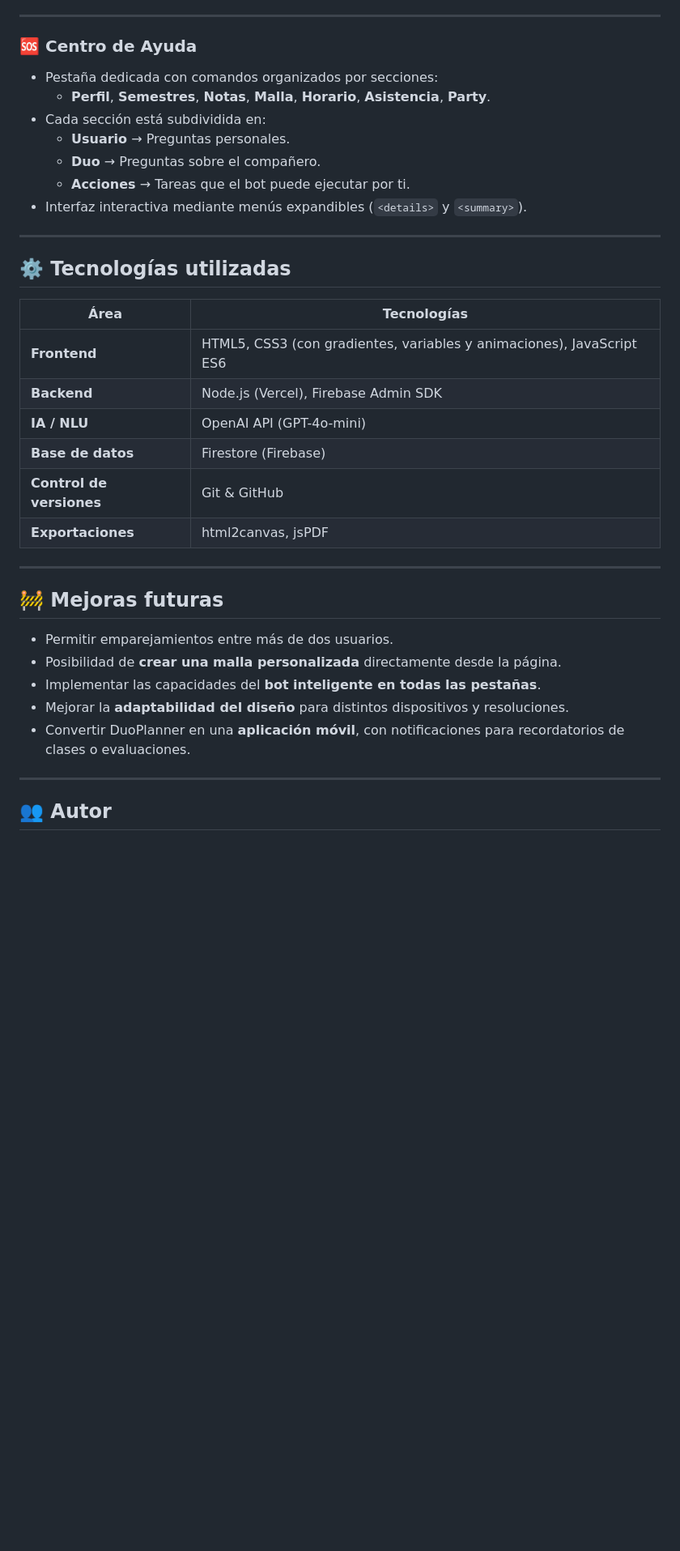
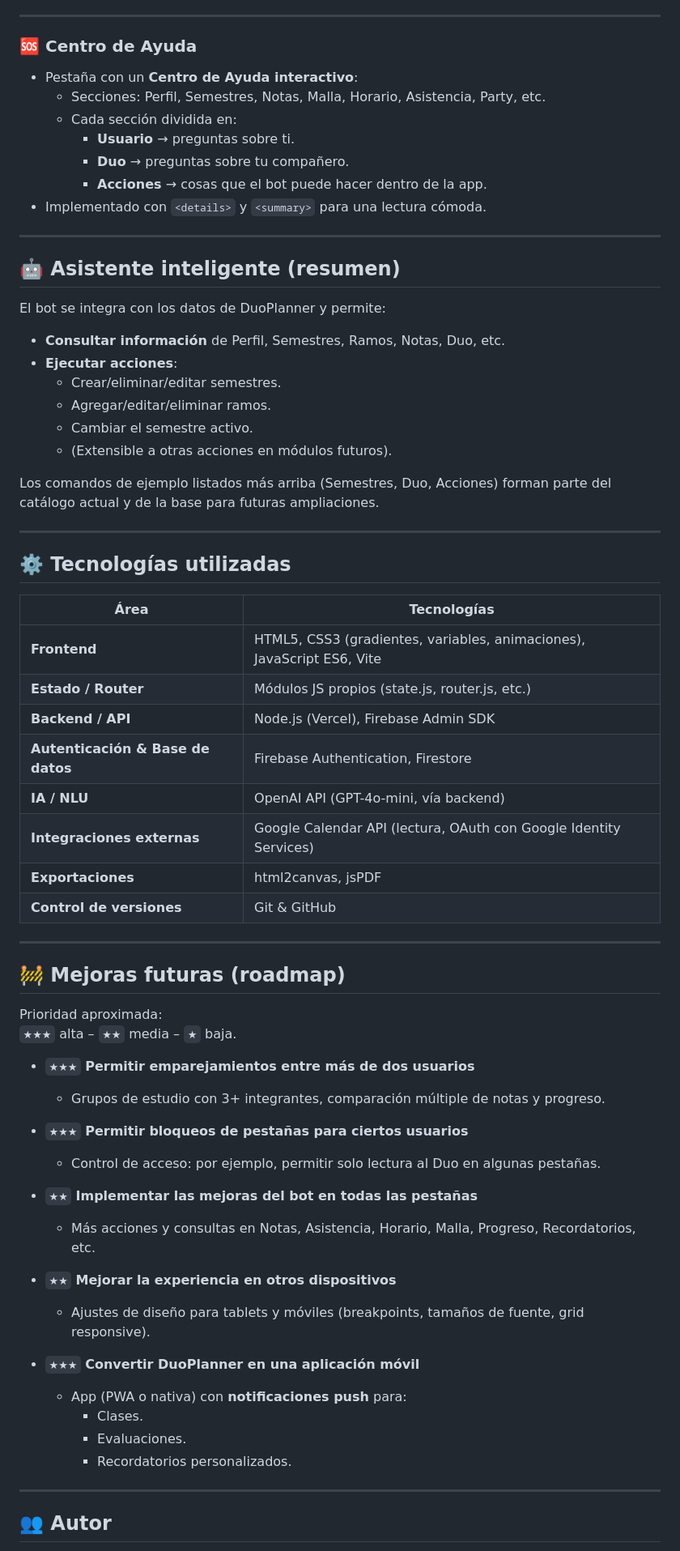
Before and after one commit to JeanAlexandreVergaraUSM/DuoPlanner, a Markdown page: README.md, the part around one of its changes. Shown at 81% size. Rendered like a GitHub page; blank space fills up the shorter version.

```diff
--- a/README.md
+++ b/README.md
@@ -116,36 +213,69 @@ El objetivo principal del sistema es **centralizar toda la información universi
 ---
 
 ### 🆘 Centro de Ayuda
-- Pestaña dedicada con comandos organizados por secciones:
-  - **Perfil**, **Semestres**, **Notas**, **Malla**, **Horario**, **Asistencia**, **Party**.
-- Cada sección está subdividida en:
-  - **Usuario** → Preguntas personales.
-  - **Duo** → Preguntas sobre el compañero.
-  - **Acciones** → Tareas que el bot puede ejecutar por ti.
-- Interfaz interactiva mediante menús expandibles (`<details>` y `<summary>`).
+
+- Pestaña con un **Centro de Ayuda interactivo**:
+  - Secciones: Perfil, Semestres, Notas, Malla, Horario, Asistencia, Party, etc.
+  - Cada sección dividida en:
+    - **Usuario** → preguntas sobre ti.
+    - **Duo** → preguntas sobre tu compañero.
+    - **Acciones** → cosas que el bot puede hacer dentro de la app.
+- Implementado con `<details>` y `<summary>` para una lectura cómoda.
+
+---
+
+## 🤖 Asistente inteligente (resumen)
+
+El bot se integra con los datos de DuoPlanner y permite:
+
+- **Consultar información** de Perfil, Semestres, Ramos, Notas, Duo, etc.
+- **Ejecutar acciones**:
+  - Crear/eliminar/editar semestres.
+  - Agregar/editar/eliminar ramos.
+  - Cambiar el semestre activo.
+  - (Extensible a otras acciones en módulos futuros).
+
+Los comandos de ejemplo listados más arriba (Semestres, Duo, Acciones) forman parte del catálogo actual y de la base para futuras ampliaciones.
 
 ---
 
 ## ⚙️ Tecnologías utilizadas
 
 | Área | Tecnologías |
-|------|--------------|
-| **Frontend** | HTML5, CSS3 (con gradientes, variables y animaciones), JavaScript ES6 |
-| **Backend** | Node.js (Vercel), Firebase Admin SDK |
-| **IA / NLU** | OpenAI API (GPT-4o-mini) |
-| **Base de datos** | Firestore (Firebase) |
+|------|-------------|
+| **Frontend** | HTML5, CSS3 (gradientes, variables, animaciones), JavaScript ES6, Vite |
+| **Estado / Router** | Módulos JS propios (state.js, router.js, etc.) |
+| **Backend / API** | Node.js (Vercel), Firebase Admin SDK |
+| **Autenticación & Base de datos** | Firebase Authentication, Firestore |
+| **IA / NLU** | OpenAI API (GPT-4o-mini, vía backend) |
+| **Integraciones externas** | Google Calendar API (lectura, OAuth con Google Identity Services) |
+| **Exportaciones** | html2canvas, jsPDF |
 | **Control de versiones** | Git & GitHub |
-| **Exportaciones** | html2canvas, jsPDF |
 
 ---
 
-## 🚧 Mejoras futuras
+## 🚧 Mejoras futuras (roadmap)
 
-- Permitir emparejamientos entre más de dos usuarios.
-- Posibilidad de **crear una malla personalizada** directamente desde la página.
-- Implementar las capacidades del **bot inteligente en todas las pestañas**.
-- Mejorar la **adaptabilidad del diseño** para distintos dispositivos y resoluciones.
-- Convertir DuoPlanner en una **aplicación móvil**, con notificaciones para recordatorios de clases o evaluaciones.
+Prioridad aproximada:
+`★★★` alta – `★★` media – `★` baja.
+
+- `★★★` **Permitir emparejamientos entre más de dos usuarios**
+  - Grupos de estudio con 3+ integrantes, comparación múltiple de notas y progreso.
+
+- `★★★` **Permitir bloqueos de pestañas para ciertos usuarios**
+  - Control de acceso: por ejemplo, permitir solo lectura al Duo en algunas pestañas.
+
+- `★★` **Implementar las mejoras del bot en todas las pestañas**
+  - Más acciones y consultas en Notas, Asistencia, Horario, Malla, Progreso, Recordatorios, etc.
+
+- `★★` **Mejorar la experiencia en otros dispositivos**
+  - Ajustes de diseño para tablets y móviles (breakpoints, tamaños de fuente, grid responsive).
+
+- `★★★` **Convertir DuoPlanner en una aplicación móvil**
+  - App (PWA o nativa) con **notificaciones push** para:
+    - Clases.
+    - Evaluaciones.
+    - Recordatorios personalizados.
 
 ---
 
```
Also changed, not shown: other parts of README.md (+156 -59 lines).
